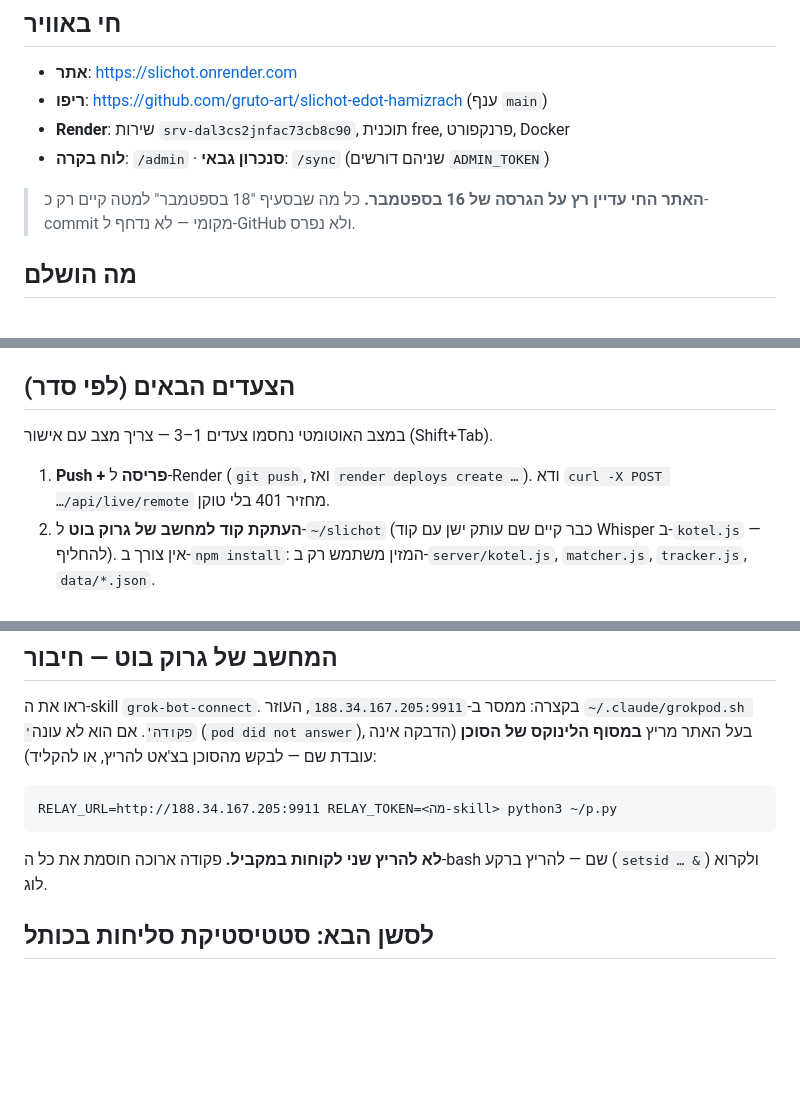
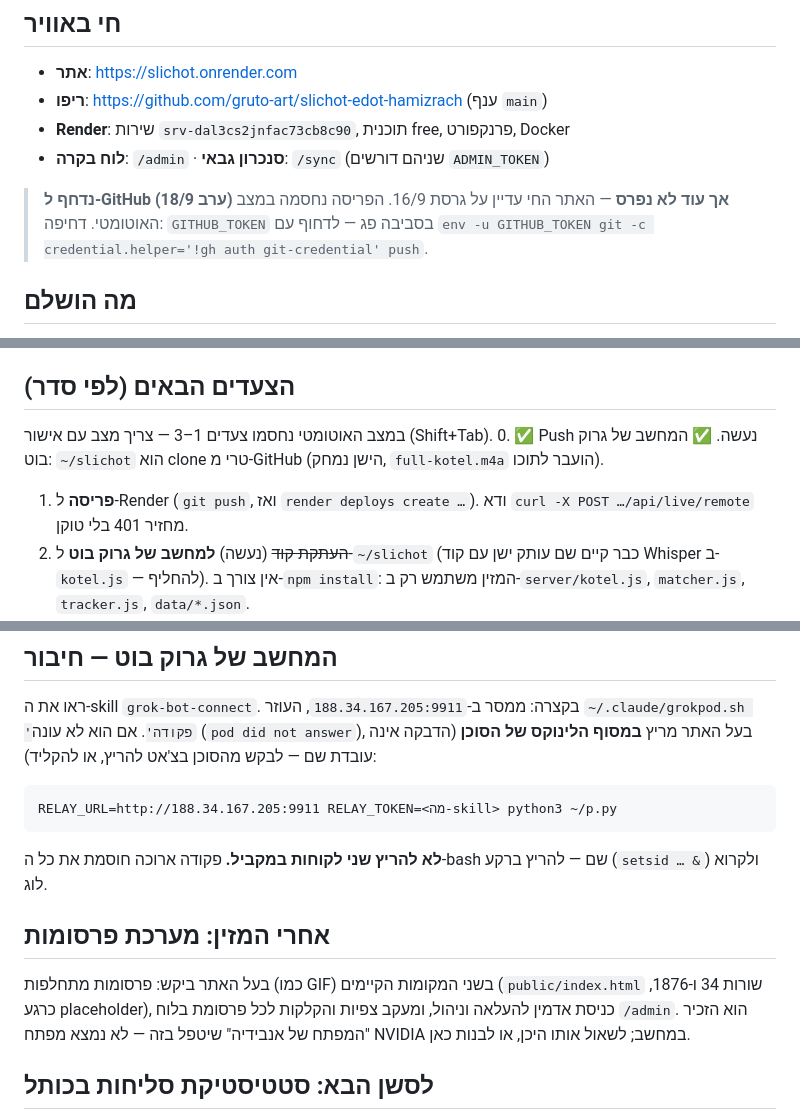
Before and after one commit to gruto-art/slichot-edot-hamizrach, a Markdown page: STATUS.md, 3 parts joined by grey strips. GitHub-like rendering; blank space fills up the shorter version.

Commit message:
מסמך מצב: נדחף, הקוד הוחלף במחשב של גרוק בוט, מערכת פרסומות בתור
Co-Authored-By: Claude Opus 5 <noreply@anthropic.com>

````diff
--- a/STATUS.md
+++ b/STATUS.md
@@ -6,8 +6,9 @@
 - **Render**: שירות `srv-dal3cs2jnfac73cb8c90`, תוכנית free, פרנקפורט, Docker
 - **לוח בקרה**: `/admin` · **סנכרון גבאי**: `/sync` (שניהם דורשים `ADMIN_TOKEN`)
 
-> **האתר החי עדיין רץ על הגרסה של 16 בספטמבר.** כל מה שבסעיף "18 בספטמבר" למטה
-> קיים רק כ-commit מקומי — לא נדחף ל-GitHub ולא נפרס.
+> **נדחף ל-GitHub (18/9 ערב) אך עוד לא נפרס** — האתר החי עדיין על גרסת 16/9.
+> הפריסה נחסמה במצב האוטומטי. דחיפה: `GITHUB_TOKEN` בסביבה פג — לדחוף עם
+> `env -u GITHUB_TOKEN git -c credential.helper='!gh auth git-credential' push`.
 
 ## מה הושלם
 - סדר סליחות עדות המזרח מלא ומנוקד: 55 פרקים, 5,357 מילים (ממקור ספריא, תורת אמת)
@@ -62,9 +63,11 @@ yt-dlp מחלץ את שידור הכותל בלי חסימה, ו-20 שניות
 
 ## הצעדים הבאים (לפי סדר)
 במצב האוטומטי נחסמו צעדים 1–3 — צריך מצב עם אישור (Shift+Tab).
-1. **Push + פריסה** ל-Render (`git push`, ואז `render deploys create …`). ודא
+0. ✅ Push נעשה. ✅ המחשב של גרוק בוט: `~/slichot` הוא clone טרי מ-GitHub
+   (הישן נמחק, `full-kotel.m4a` הועבר לתוכו).
+1. **פריסה** ל-Render (`git push`, ואז `render deploys create …`). ודא
    `curl -X POST …/api/live/remote` מחזיר 401 בלי טוקן.
-2. **העתקת קוד למחשב של גרוק בוט** ל-`~/slichot` (כבר קיים שם עותק ישן עם קוד
+2. ~~העתקת קוד~~ (נעשה) **למחשב של גרוק בוט** ל-`~/slichot` (כבר קיים שם עותק ישן עם קוד
    Whisper ב-`kotel.js` — להחליף). אין צורך ב-`npm install`: המזין משתמש רק
    ב-`server/kotel.js`, `matcher.js`, `tracker.js`, `data/*.json`.
 3. **מפתחות למחשב של גרוק בוט**: `ELEVENLABS_API_KEY` ו-`ADMIN_TOKEN` של הייצור
@@ -88,6 +91,12 @@ RELAY_URL=http://188.34.167.205:9911 RELAY_TOKEN=<מה-skill> python3 ~/p.py
 ```
 **לא להריץ שני לקוחות במקביל.** פקודה ארוכה חוסמת את כל ה-bash שם — להריץ ברקע
 (`setsid … &`) ולקרוא לוג.
+
+## אחרי המזין: מערכת פרסומות
+בעל האתר ביקש: פרסומות מתחלפות (כמו GIF) בשני המקומות הקיימים (`public/index.html`
+שורות 34 ו-1876, כרגע placeholder), כניסת אדמין להעלאה וניהול, ומעקב צפיות
+והקלקות לכל פרסומת בלוח `/admin`. הוא הזכיר "המפתח של אנבידיה" שיטפל בזה — לא
+נמצא מפתח NVIDIA במחשב; לשאול אותו היכן, או לבנות כאן.
 
 ## לסשן הבא: סטטיסטיקת סליחות בכותל
 בקשת בעל האתר: לתמלל כמה ערבי סליחות בכותל ולבנות סטטיסטיקה של **אורכי
````
